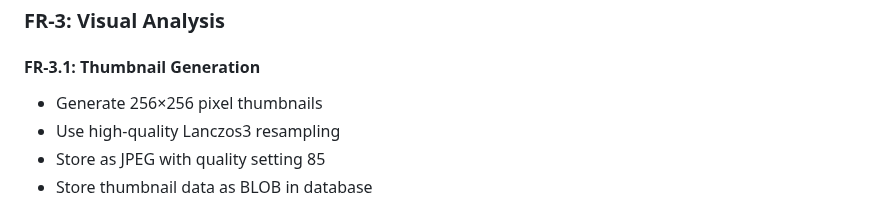
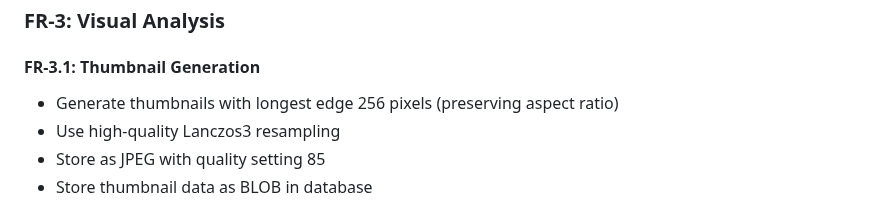
Before and after one commit to adewale/olsen, a Markdown page: specs/olsen_requirements.md, the part around the change. GitHub-like rendering.

```diff
--- a/specs/olsen_requirements.md
+++ b/specs/olsen_requirements.md
@@ -115,7 +115,7 @@ Based on ISO and flash:
 ### FR-3: Visual Analysis
 
 #### FR-3.1: Thumbnail Generation
-- Generate 256×256 pixel thumbnails
+- Generate thumbnails with longest edge 256 pixels (preserving aspect ratio)
 - Use high-quality Lanczos3 resampling
 - Store as JPEG with quality setting 85
 - Store thumbnail data as BLOB in database
```
Also changed, not shown: specs/olsen_specs.md (+42 -23 lines).
